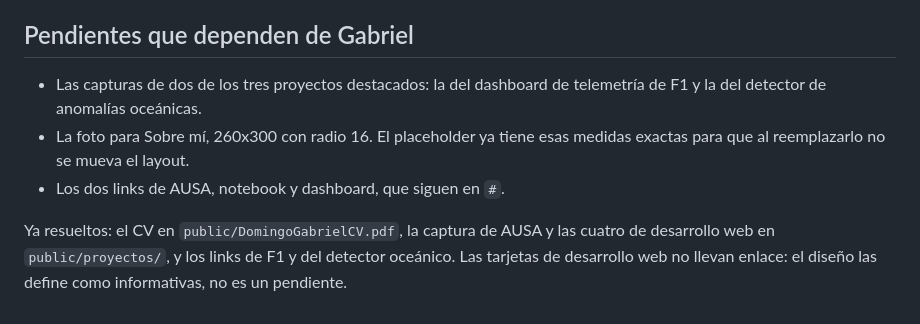
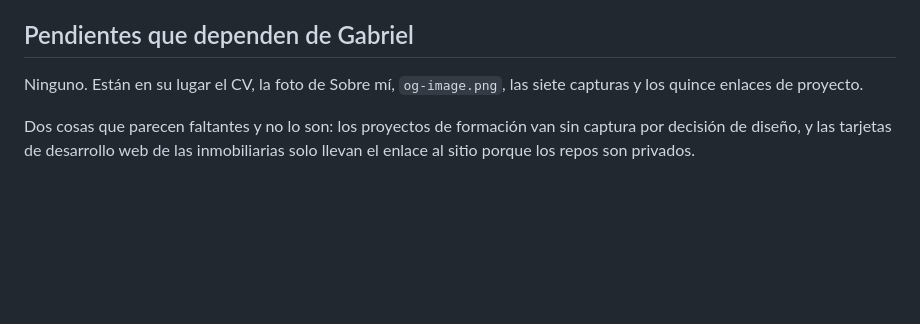
Before and after one commit to gabydomingo/porfolio, a Markdown page: CLAUDE.md, the part around the change. GitHub-like rendering; blank space fills up the shorter version.

Commit message:
Ya no quedan pendientes de Gabriel

```diff
--- a/CLAUDE.md
+++ b/CLAUDE.md
@@ -303,13 +303,9 @@ no hay scroll horizontal ni elementos que se pasen del viewport.
 
 ## Pendientes que dependen de Gabriel
 
-- Las capturas de dos de los tres proyectos destacados: la del dashboard de
-  telemetría de F1 y la del detector de anomalías oceánicas.
-- La foto para Sobre mí, 260x300 con radio 16. El placeholder ya tiene esas
-  medidas exactas para que al reemplazarlo no se mueva el layout.
-- Los dos links de AUSA, notebook y dashboard, que siguen en `#`.
+Ninguno. Están en su lugar el CV, la foto de Sobre mí, `og-image.png`, las
+siete capturas y los quince enlaces de proyecto.
 
-Ya resueltos: el CV en `public/DomingoGabrielCV.pdf`, la captura de AUSA y las
-cuatro de desarrollo web en `public/proyectos/`, y los links de F1 y del
-detector oceánico. Las tarjetas de desarrollo web no llevan enlace: el diseño
-las define como informativas, no es un pendiente.
+Dos cosas que parecen faltantes y no lo son: los proyectos de formación van sin
+captura por decisión de diseño, y las tarjetas de desarrollo web de las
+inmobiliarias solo llevan el enlace al sitio porque los repos son privados.
```
